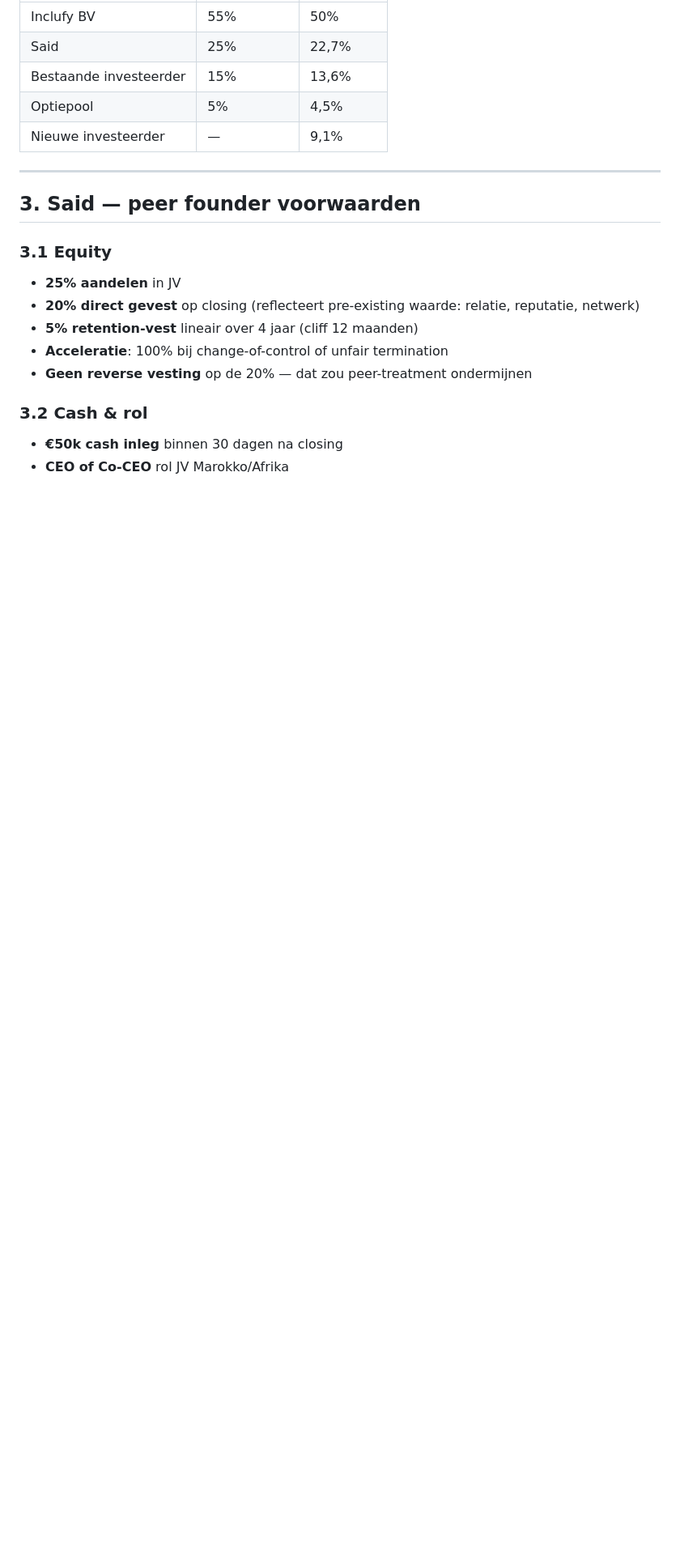
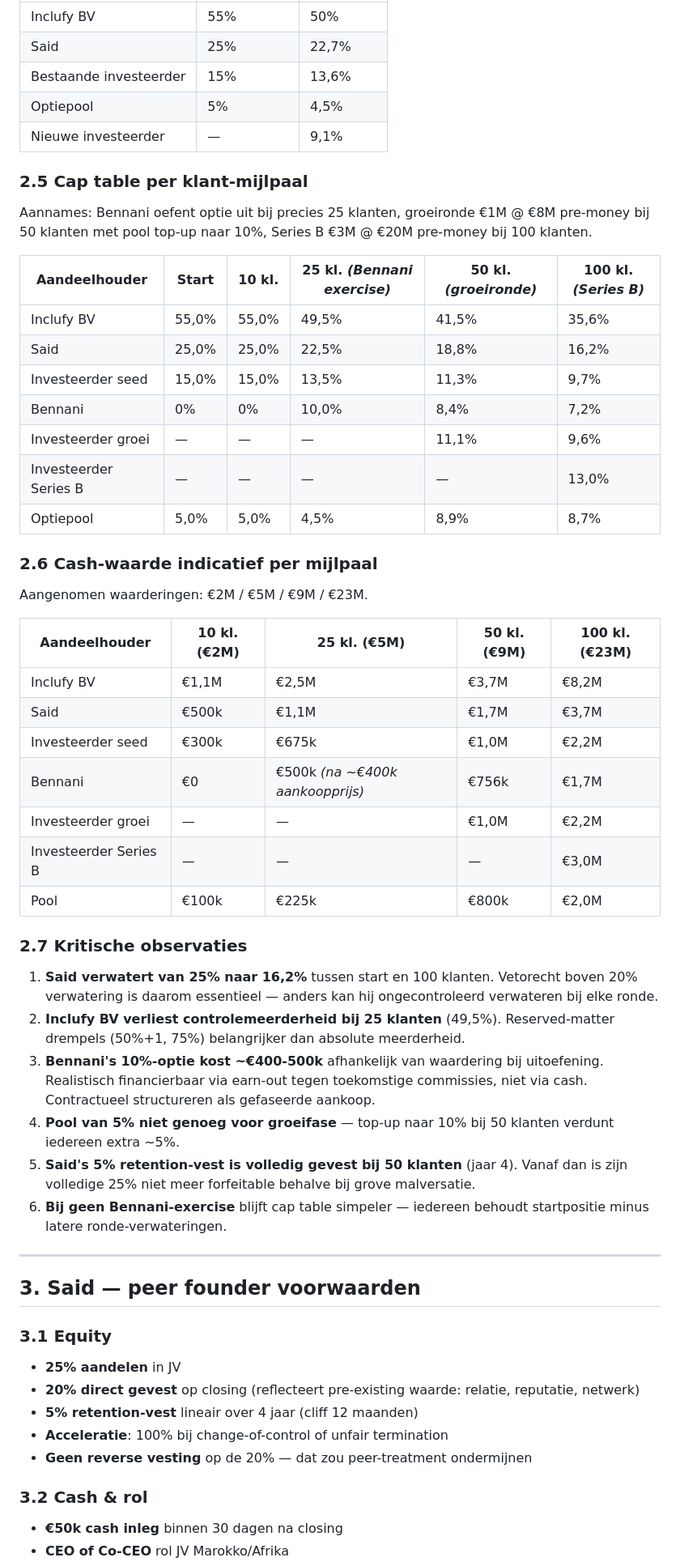
Before and after one commit to Inclufy/legal, a Markdown page: 14-asymmetrisch-said-founder-bennani-reseller.md, the part around the change. Shown at 81% size. Rendered like a GitHub page; blank space fills up the shorter version.

Commit message:
Add equity evolution table at 10/25/50/100 customer milestones
Section 2.5-2.7 shows ownership percentages and indicative cash values
for each shareholder across four customer milestones, including the
Bennani option exercise at 25 customers, growth round at 50, and
Series B at 100. Highlights Said's dilution from 25% to 16.2% and
the necessity of the 20% dilution veto right.

```diff
--- a/14-asymmetrisch-said-founder-bennani-reseller.md
+++ b/14-asymmetrisch-said-founder-bennani-reseller.md
@@ -64,6 +64,43 @@ Verwatering van 9,1% op alle bestaande partijen.
 | Bestaande investeerder | 15% | 13,6% |
 | Optiepool | 5% | 4,5% |
 | Nieuwe investeerder | — | 9,1% |
+
+### 2.5 Cap table per klant-mijlpaal
+
+Aannames: Bennani oefent optie uit bij precies 25 klanten, groeironde €1M @ €8M pre-money bij 50 klanten met pool top-up naar 10%, Series B €3M @ €20M pre-money bij 100 klanten.
+
+| Aandeelhouder | Start | 10 kl. | 25 kl. *(Bennani exercise)* | 50 kl. *(groeironde)* | 100 kl. *(Series B)* |
+|---|---|---|---|---|---|
+| Inclufy BV | 55,0% | 55,0% | 49,5% | 41,5% | 35,6% |
+| Said | 25,0% | 25,0% | 22,5% | 18,8% | 16,2% |
+| Investeerder seed | 15,0% | 15,0% | 13,5% | 11,3% | 9,7% |
+| Bennani | 0% | 0% | 10,0% | 8,4% | 7,2% |
+| Investeerder groei | — | — | — | 11,1% | 9,6% |
+| Investeerder Series B | — | — | — | — | 13,0% |
+| Optiepool | 5,0% | 5,0% | 4,5% | 8,9% | 8,7% |
+
+### 2.6 Cash-waarde indicatief per mijlpaal
+
+Aangenomen waarderingen: €2M / €5M / €9M / €23M.
+
+| Aandeelhouder | 10 kl. (€2M) | 25 kl. (€5M) | 50 kl. (€9M) | 100 kl. (€23M) |
+|---|---|---|---|---|
+| Inclufy BV | €1,1M | €2,5M | €3,7M | €8,2M |
+| Said | €500k | €1,1M | €1,7M | €3,7M |
+| Investeerder seed | €300k | €675k | €1,0M | €2,2M |
+| Bennani | €0 | €500k *(na ~€400k aankoopprijs)* | €756k | €1,7M |
+| Investeerder groei | — | — | €1,0M | €2,2M |
+| Investeerder Series B | — | — | — | €3,0M |
+| Pool | €100k | €225k | €800k | €2,0M |
+
+### 2.7 Kritische observaties
+
+1. **Said verwatert van 25% naar 16,2%** tussen start en 100 klanten. Vetorecht boven 20% verwatering is daarom essentieel — anders kan hij ongecontroleerd verwateren bij elke ronde.
+2. **Inclufy BV verliest controlemeerderheid bij 25 klanten** (49,5%). Reserved-matter drempels (50%+1, 75%) belangrijker dan absolute meerderheid.
+3. **Bennani's 10%-optie kost ~€400-500k** afhankelijk van waardering bij uitoefening. Realistisch financierbaar via earn-out tegen toekomstige commissies, niet via cash. Contractueel structureren als gefaseerde aankoop.
+4. **Pool van 5% niet genoeg voor groeifase** — top-up naar 10% bij 50 klanten verdunt iedereen extra ~5%.
+5. **Said's 5% retention-vest is volledig gevest bij 50 klanten** (jaar 4). Vanaf dan is zijn volledige 25% niet meer forfeitable behalve bij grove malversatie.
+6. **Bij geen Bennani-exercise** blijft cap table simpeler — iedereen behoudt startpositie minus latere ronde-verwateringen.
 
 ---
 
```
